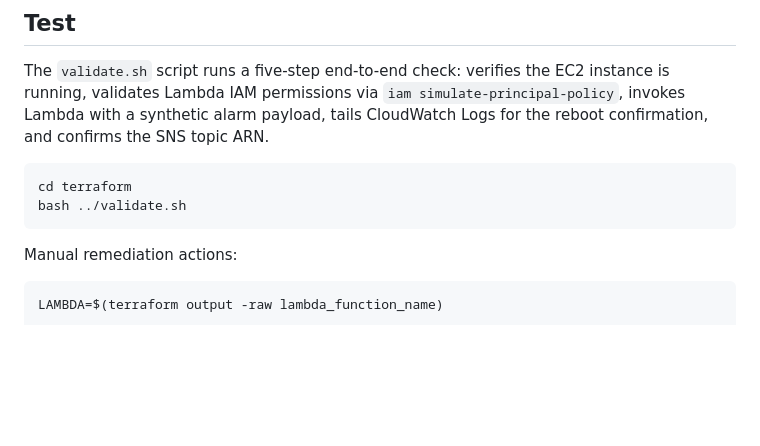
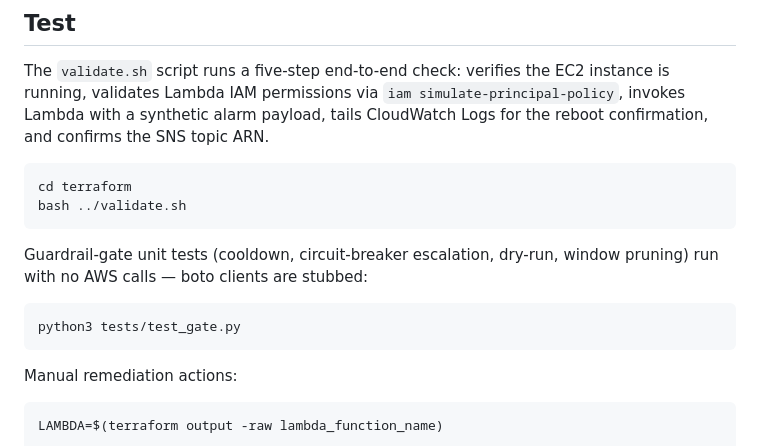
Before and after one commit to jordann6/event-driven-aws-remediation, a Markdown page: README.md, the part around one of its changes. Rendered like a GitHub page; blank space fills up the shorter version.

````diff
--- a/README.md
+++ b/README.md
@@ -66,6 +102,13 @@ The `validate.sh` script runs a five-step end-to-end check: verifies the EC2 ins
 ```bash
 cd terraform
 bash ../validate.sh
+```
+
+Guardrail-gate unit tests (cooldown, circuit-breaker escalation, dry-run, window
+pruning) run with no AWS calls — boto clients are stubbed:
+
+```bash
+python3 tests/test_gate.py
 ```
 
 Manual remediation actions:
````
Also changed, not shown: other parts of README.md (+49 -12 lines), docs/architecture.png, 7 other files.
